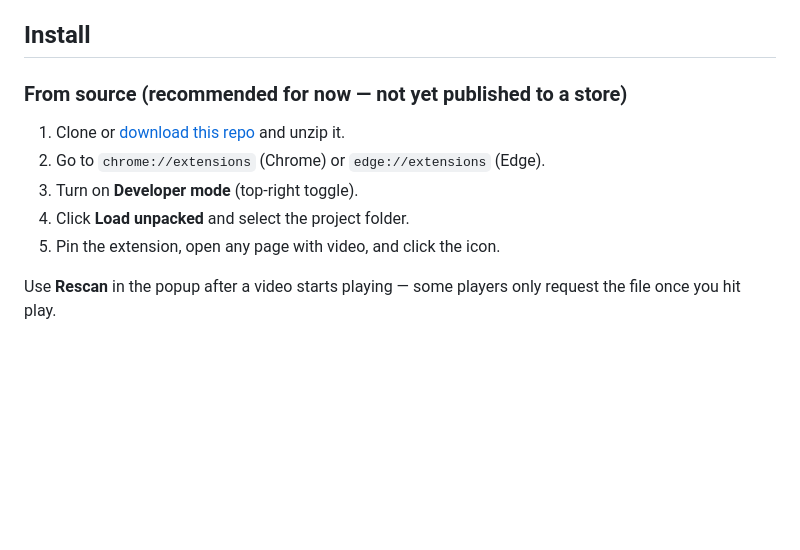
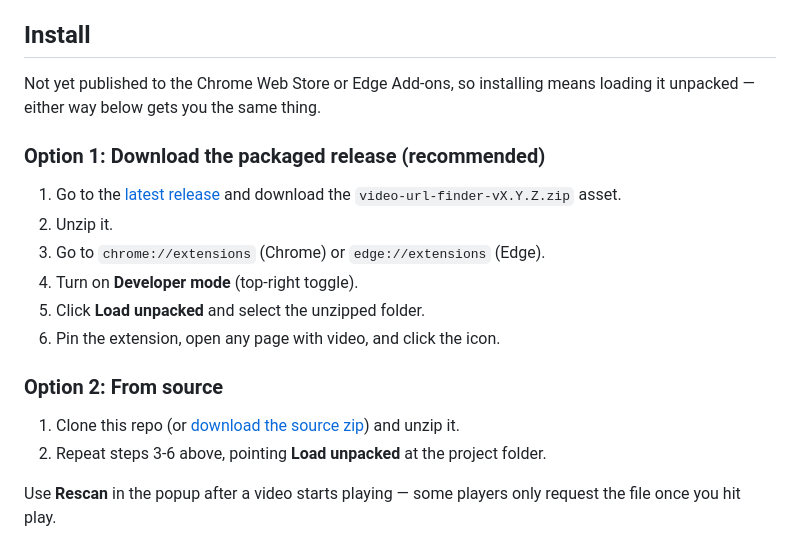
Before and after one commit to mczainoo/video-url-finder, a Markdown page: README.md, the part around the change. Rendered like a GitHub page; blank space fills up the shorter version.

Commit message:
Point README install instructions at the packaged GitHub release
Adds a "download the release zip" option ahead of building from source,
linking releases/latest so it stays correct across future version bumps.

```diff
--- a/README.md
+++ b/README.md
@@ -24,13 +24,23 @@ copy, open, or play them without digging through devtools.
 
 ## Install
 
-### From source (recommended for now — not yet published to a store)
+Not yet published to the Chrome Web Store or Edge Add-ons, so installing
+means loading it unpacked — either way below gets you the same thing.
 
-1. Clone or [download this repo](../../archive/refs/heads/main.zip) and unzip it.
-2. Go to `chrome://extensions` (Chrome) or `edge://extensions` (Edge).
-3. Turn on **Developer mode** (top-right toggle).
-4. Click **Load unpacked** and select the project folder.
-5. Pin the extension, open any page with video, and click the icon.
+### Option 1: Download the packaged release (recommended)
+
+1. Go to the [latest release](https://github.com/mczainoo/video-url-finder/releases/latest)
+   and download the `video-url-finder-vX.Y.Z.zip` asset.
+2. Unzip it.
+3. Go to `chrome://extensions` (Chrome) or `edge://extensions` (Edge).
+4. Turn on **Developer mode** (top-right toggle).
+5. Click **Load unpacked** and select the unzipped folder.
+6. Pin the extension, open any page with video, and click the icon.
+
+### Option 2: From source
+
+1. Clone this repo (or [download the source zip](../../archive/refs/heads/main.zip)) and unzip it.
+2. Repeat steps 3-6 above, pointing **Load unpacked** at the project folder.
 
 Use **Rescan** in the popup after a video starts playing — some players only
 request the file once you hit play.
```
